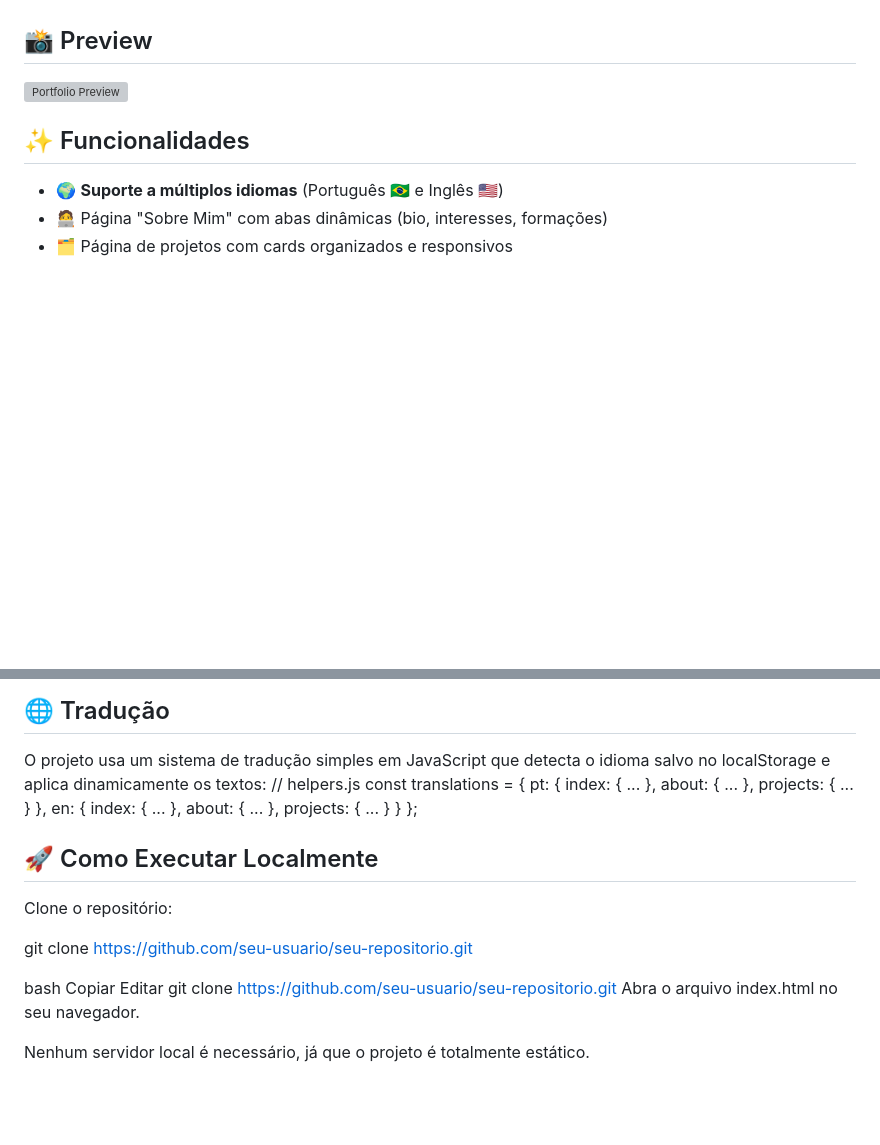
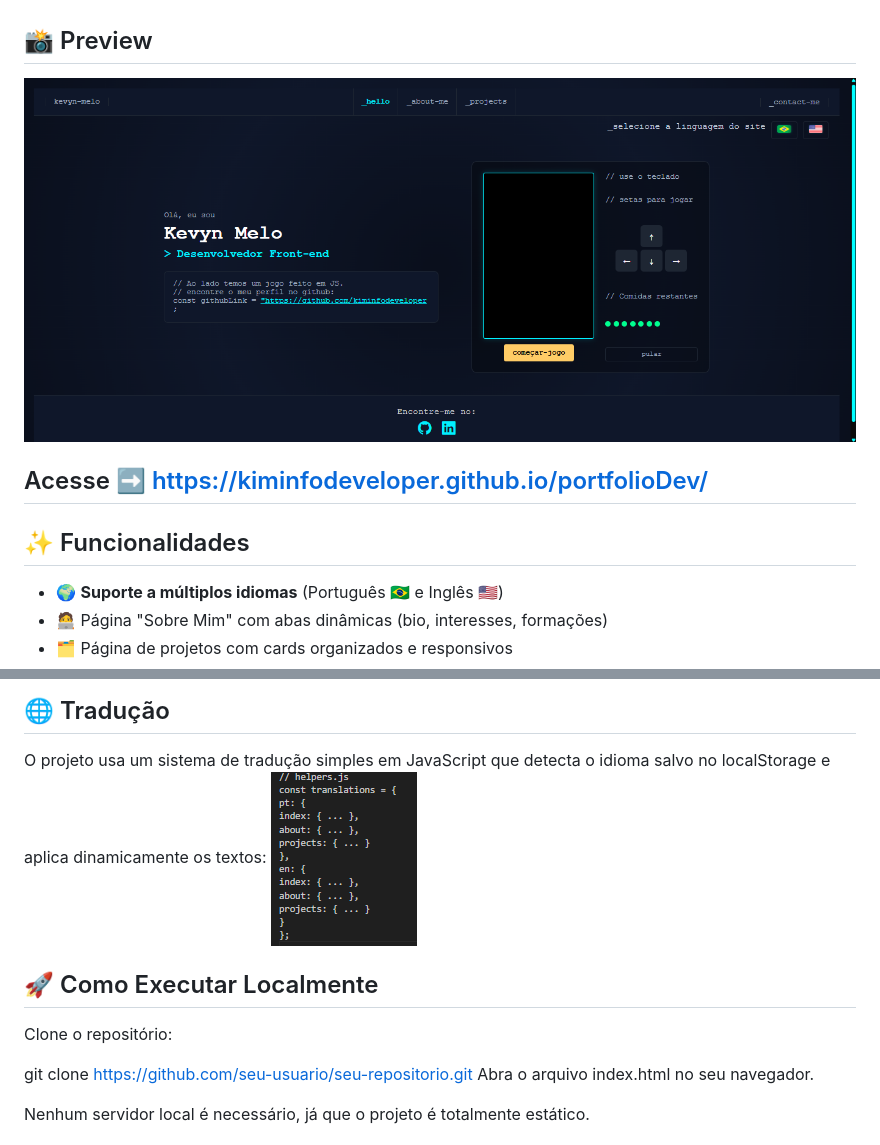
Before and after one commit to kiminfodeveloper/portfolioDev, a Markdown page: README.md, 2 parts joined by grey strips. Rendered like a GitHub page; pictures changed too: images/helpers.png (added), images/portfoliopreview.png (added); blank space fills up the shorter version; grey boxes are pictures that could not be loaded.

Commit message:
att readme
att readme

```diff
--- a/README.md
+++ b/README.md
@@ -4,7 +4,9 @@ Bem-vindo ao repositório do meu **Portfólio Pessoal**, um projeto moderno e mu
 
 ## 📸 Preview
 
-![Portfolio Preview](./assets/preview.png)
+![Portfolio Preview](./images/portfoliopreview.png)
+
+## Acesse ➡️ https://kiminfodeveloper.github.io/portfolioDev/
 
 ## ✨ Funcionalidades
 
@@ -22,29 +24,12 @@ Bem-vindo ao repositório do meu **Portfólio Pessoal**, um projeto moderno e mu
 ## 🌐 Tradução
 
 O projeto usa um sistema de tradução simples em JavaScript que detecta o idioma salvo no localStorage e aplica dinamicamente os textos:
-// helpers.js
-const translations = {
-pt: {
-index: { ... },
-about: { ... },
-projects: { ... }
-},
-en: {
-index: { ... },
-about: { ... },
-projects: { ... }
-}
-};
+![Estrutura-de-Helpers](./images/helpers.png)
 
 ## 🚀 Como Executar Localmente
 
 Clone o repositório:
 
-git clone https://github.com/seu-usuario/seu-repositorio.git
-
-bash
-Copiar
-Editar
 git clone https://github.com/seu-usuario/seu-repositorio.git
 Abra o arquivo index.html no seu navegador.
 
```
